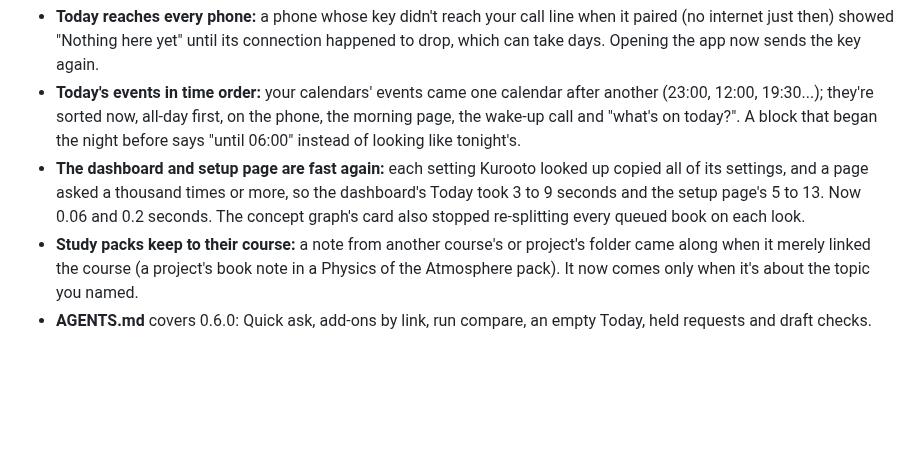
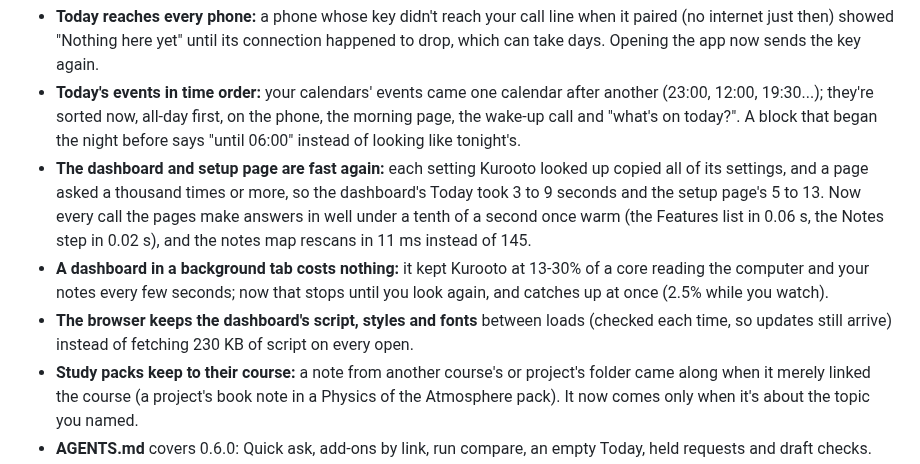
Before and after one commit to avtarfr/kurooto, a Markdown page: CHANGELOG.md, the part around the change. Drawn GitHub-style; blank space fills up the shorter version.

Commit message:
CHANGELOG: the speed work in 0.6.1
Co-Authored-By: Claude Opus 5.5 <noreply@anthropic.com>

```diff
--- a/CHANGELOG.md
+++ b/CHANGELOG.md
@@ -10,7 +10,12 @@
   that began the night before says "until 06:00" instead of looking like tonight's.
 - **The dashboard and setup page are fast again:** each setting Kurooto looked up copied all of its settings, and a
   page asked a thousand times or more, so the dashboard's Today took 3 to 9 seconds and the setup page's 5 to 13. Now
-  0.06 and 0.2 seconds. The concept graph's card also stopped re-splitting every queued book on each look.
+  every call the pages make answers in well under a tenth of a second once warm (the Features list in 0.06 s, the
+  Notes step in 0.02 s), and the notes map rescans in 11 ms instead of 145.
+- **A dashboard in a background tab costs nothing:** it kept Kurooto at 13-30% of a core reading the computer and your
+  notes every few seconds; now that stops until you look again, and catches up at once (2.5% while you watch).
+- **The browser keeps the dashboard's script, styles and fonts** between loads (checked each time, so updates still
+  arrive) instead of fetching 230 KB of script on every open.
 - **Study packs keep to their course:** a note from another course's or project's folder came along when it merely
   linked the course (a project's book note in a Physics of the Atmosphere pack). It now comes only when it's about the
   topic you named.
```
